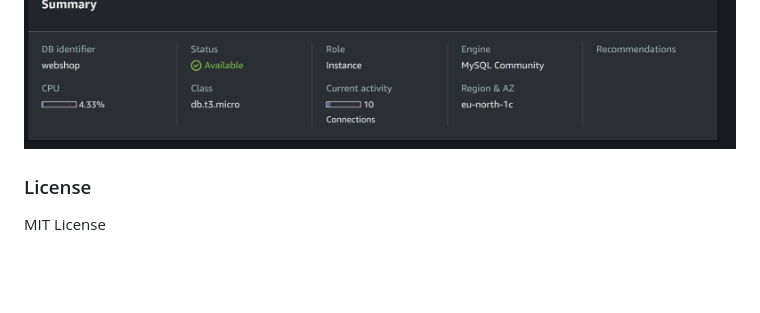
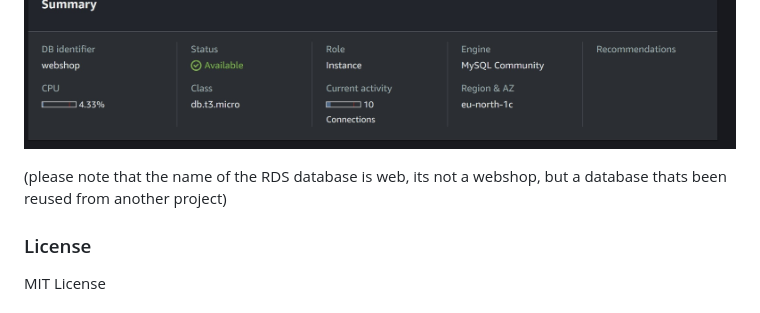
Before and after one commit to Emilsivertsson/TodoAws, a Markdown page: README.md, the part around the change. Rendered like a GitHub page; blank space fills up the shorter version.

```diff
--- a/README.md
+++ b/README.md
@@ -73,7 +73,7 @@ After the build is done, the applications is updated on the Elastic Beanstalk en
   <img src="screenshots/Build.jpg" alt="build process">
   <img src="screenshots/beanstalk.jpg" alt="beanstalk environment">
   <img src="screenshots/webshop.jpg" alt="RDS database"></p>
-
+(please note that the name of the RDS database is web, its not a webshop, but a database thats been reused from another project)
 
 ### License
 MIT License
```
